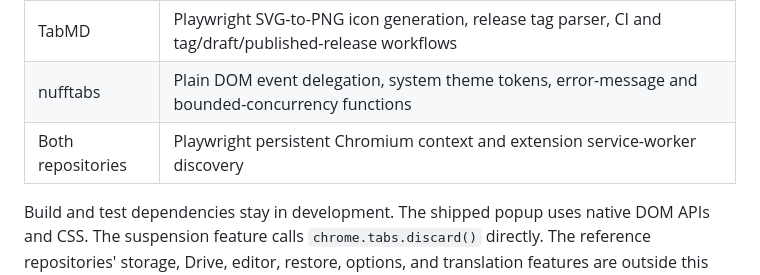
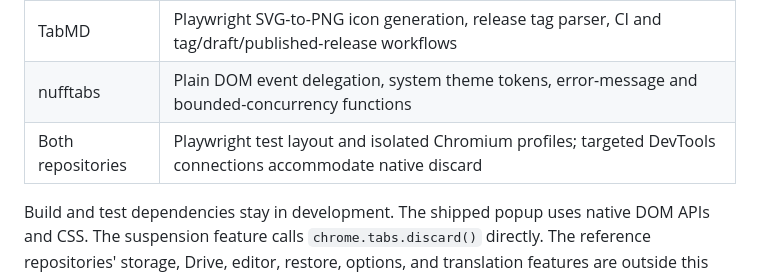
Before and after one commit to viseshrp/suspendit, a Markdown page: docs/reuse.md, the part around the change. GitHub-like rendering.

```diff
--- a/docs/reuse.md
+++ b/docs/reuse.md
@@ -9,7 +9,7 @@ and [nufftabs](https://github.com/viseshrp/nufftabs/tree/8187d19f2276cadcad60254
 | TabMD | pnpm scripts and lockfile, WXT manifest/build conventions, TypeScript config, Biome config, ignore rules, coverage configuration |
 | TabMD | Playwright SVG-to-PNG icon generation, release tag parser, CI and tag/draft/published-release workflows |
 | nufftabs | Plain DOM event delegation, system theme tokens, error-message and bounded-concurrency functions |
-| Both repositories | Playwright persistent Chromium context and extension service-worker discovery |
+| Both repositories | Playwright test layout and isolated Chromium profiles; targeted DevTools connections accommodate native discard |
 
 Build and test dependencies stay in development. The shipped popup uses native DOM APIs and CSS.
 The suspension feature calls `chrome.tabs.discard()` directly. The reference repositories' storage,
```
Also changed, not shown: README.md (+65 -4 lines), docs/PRIVACY_POLICY.md (added, +16 -0 lines), docs/TESTING.md (added, +53 -0 lines), docs/architecture.md (added, +35 -0 lines), docs/screenshots/popup-dark.png (added), docs/screenshots/popup-light.png (added), 2 other files.
